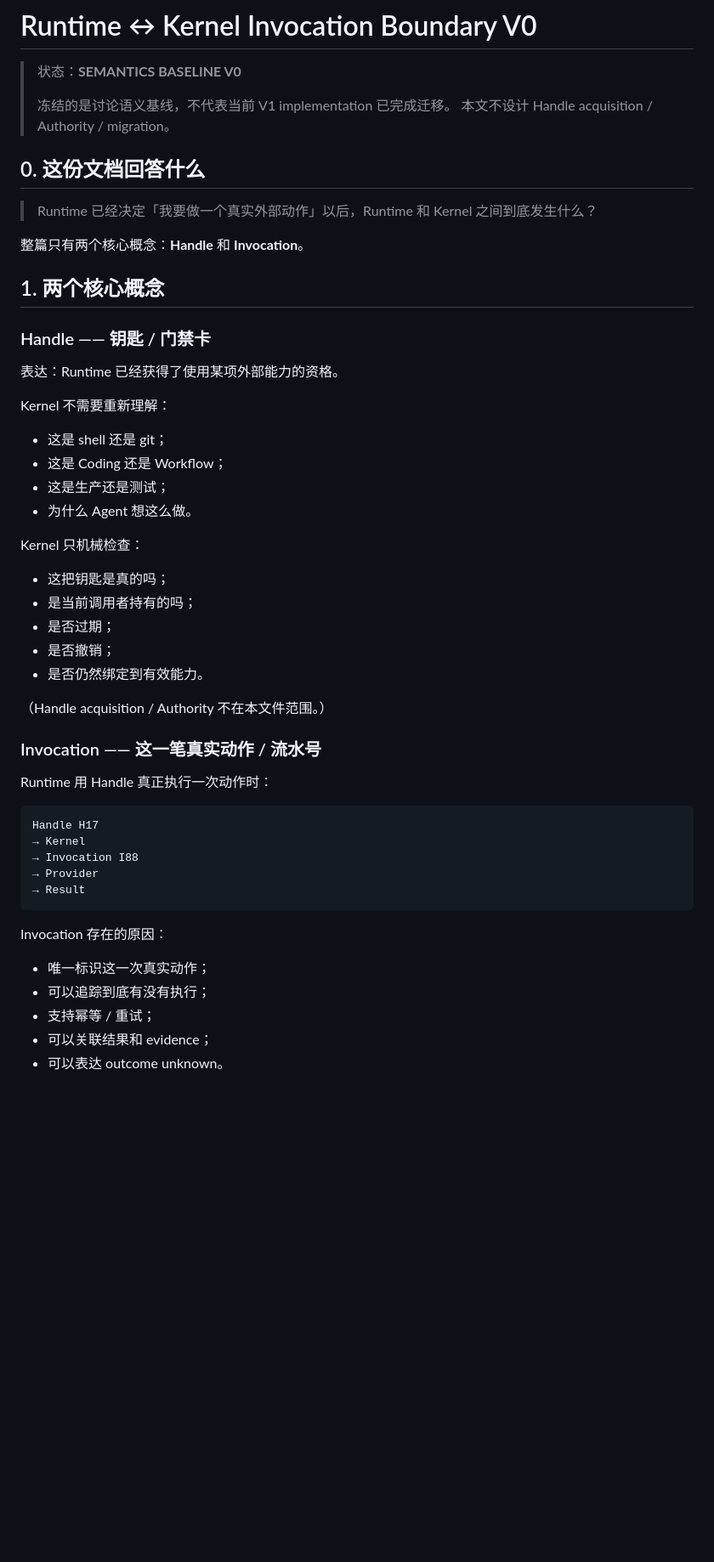
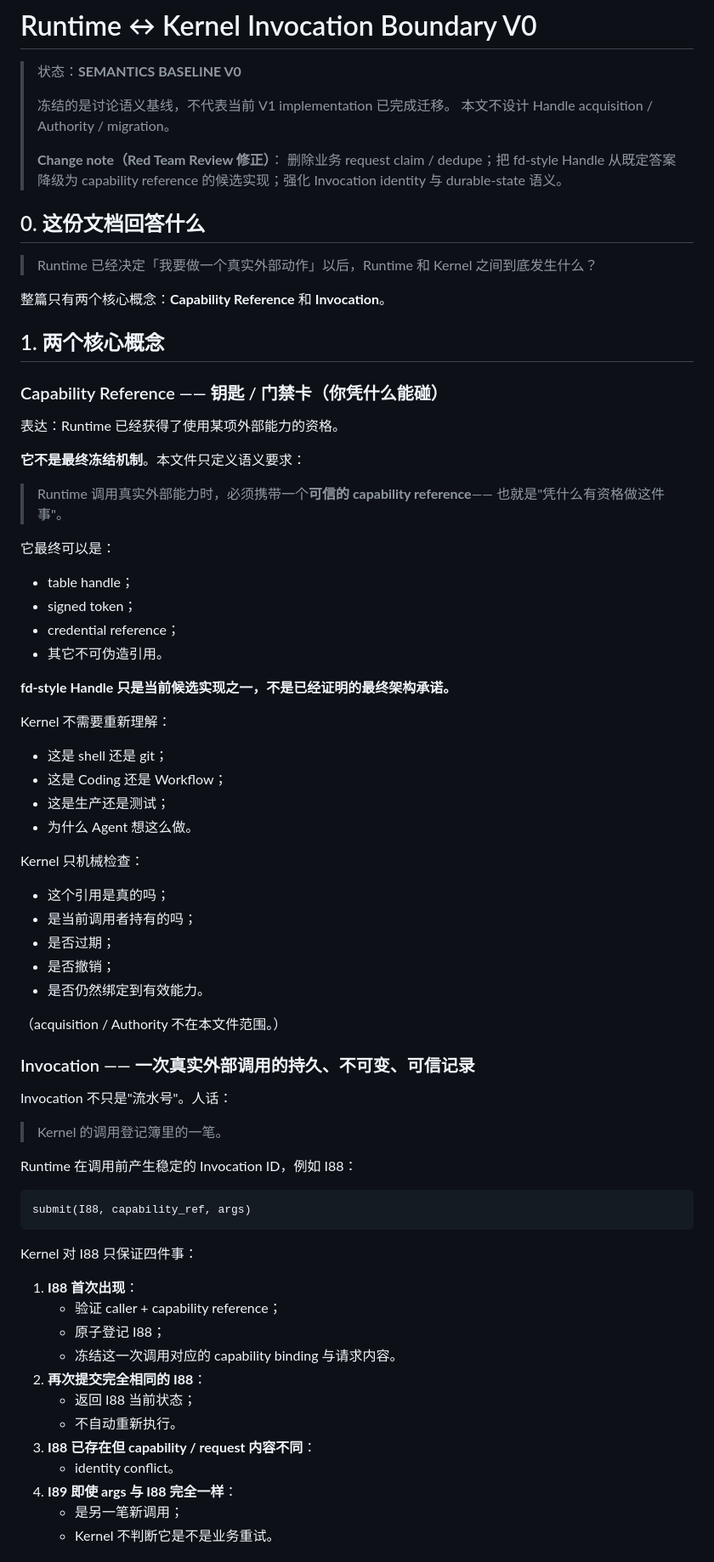
Before and after one commit to mayf3/agent-core, a Markdown page: docs/architecture/RUNTIME_KERNEL_INVOCATION_BOUNDARY_V0.md, the part around one of its changes. Shown at 85% size. GitHub-like rendering; blank space fills up the shorter version.

````diff
--- a/docs/architecture/RUNTIME_KERNEL_INVOCATION_BOUNDARY_V0.md
+++ b/docs/architecture/RUNTIME_KERNEL_INVOCATION_BOUNDARY_V0.md
@@ -4,18 +4,36 @@
 >
 > 冻结的是讨论语义基线，不代表当前 V1 implementation 已完成迁移。
 > 本文不设计 Handle acquisition / Authority / migration。
+>
+> **Change note（Red Team Review 修正）**：
+> 删除业务 request claim / dedupe；把 fd-style Handle 从既定答案降级为 capability
+> reference 的候选实现；强化 Invocation identity 与 durable-state 语义。
 
 ## 0. 这份文档回答什么
 
 > Runtime 已经决定「我要做一个真实外部动作」以后，Runtime 和 Kernel 之间到底发生什么？
 
-整篇只有两个核心概念：**Handle** 和 **Invocation**。
+整篇只有两个核心概念：**Capability Reference** 和 **Invocation**。
 
 ## 1. 两个核心概念
 
-### Handle —— 钥匙 / 门禁卡
+### Capability Reference —— 钥匙 / 门禁卡（你凭什么能碰）
 
 表达：Runtime 已经获得了使用某项外部能力的资格。
+
+**它不是最终冻结机制**。本文件只定义语义要求：
+
+> Runtime 调用真实外部能力时，必须携带一个**可信的 capability reference**——
+> 也就是"凭什么有资格做这件事"。
+
+它最终可以是：
+
+- table handle；
+- signed token；
+- credential reference；
+- 其它不可伪造引用。
+
+**fd-style Handle 只是当前候选实现之一，不是已经证明的最终架构承诺。**
 
 Kernel 不需要重新理解：
 
@@ -26,31 +44,38 @@ Kernel 不需要重新理解：
 
 Kernel 只机械检查：
 
-- 这把钥匙是真的吗；
+- 这个引用是真的吗；
 - 是当前调用者持有的吗；
 - 是否过期；
 - 是否撤销；
 - 是否仍然绑定到有效能力。
 
-（Handle acquisition / Authority 不在本文件范围。）
+（acquisition / Authority 不在本文件范围。）
 
-### Invocation —— 这一笔真实动作 / 流水号
+### Invocation —— 一次真实外部调用的持久、不可变、可信记录
 
-Runtime 用 Handle 真正执行一次动作时：
+Invocation 不只是"流水号"。人话：
+
+> Kernel 的调用登记簿里的一笔。
+
+Runtime 在调用前产生稳定的 Invocation ID，例如 I88：
 
 ```text
-Handle H17
-→ Kernel
-→ Invocation I88
-→ Provider
-→ Result
+submit(I88, capability_ref, args)
 ```
 
-Invocation 存在的原因：
+Kernel 对 I88 只保证四件事：
 
-- 唯一标识这一次真实动作；
-- 可以追踪到底有没有执行；
-- 支持幂等 / 重试；
-- 可以关联结果和 evidence；
-- 可以表达 outcome unknown。
+1. **I88 首次出现**：
+   - 验证 caller + capability reference；
+   - 原子登记 I88；
+   - 冻结这一次调用对应的 capability binding 与请求内容。
+2. **再次提交完全相同的 I88**：
+   - 返回 I88 当前状态；
+   - 不自动重新执行。
+3. **I88 已存在但 capability / request 内容不同**：
+   - identity conflict。
+4. **I89 即使 args 与 I88 完全一样**：
+   - 是另一笔新调用；
+   - Kernel 不判断它是不是业务重试。
 
````
Also changed, not shown: other parts of docs/architecture/RUNTIME_KERNEL_INVOCATION_BOUNDARY_V0.md (+135 -20 lines), docs/architecture/AGENT_CORE_V2_1_ARCHITECTURE_DISCUSSION_MAP.md (+2 -2 lines).
